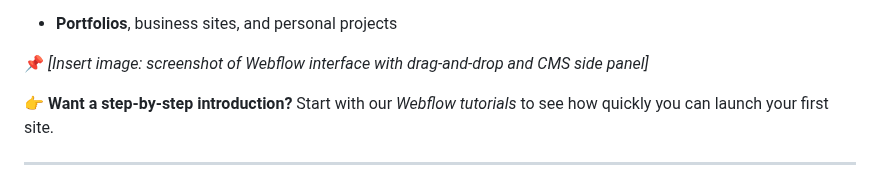
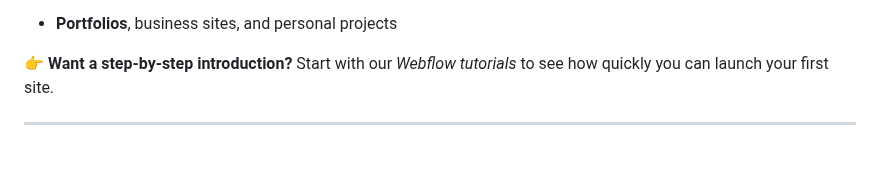
Before and after one commit to Designeryinka/Olayinka-website, a Markdown page: src/blog/2025-10-15-a-beginner-s-complete-guide-to-webflow-features-pricing-templates-and-comparisons.md, the part around one of its changes. Drawn GitHub-style; blank space fills up the shorter version.

Commit message:
Update Blog “2025-10-15-a-beginner-s-complete-guide-to-webflow-features-pricing-templates-and-comparisons”

```diff
--- a/src/blog/2025-10-15-a-beginner-s-complete-guide-to-webflow-features-pricing-templates-and-comparisons.md
+++ b/src/blog/2025-10-15-a-beginner-s-complete-guide-to-webflow-features-pricing-templates-and-comparisons.md
@@ -75,7 +75,7 @@ For many, that makes it one of the **best professional web design software** opt
 
 * **Portfolios**, business sites, and personal projects
 
-📌 _\[Insert image: screenshot of Webflow interface with drag-and-drop and CMS side panel]_
+
 
 👉 **Want a step-by-step introduction?** Start with our _Webflow tutorials_ to see how quickly you can launch your first site.
 
```
Also changed, not shown: other parts of src/blog/2025-10-15-a-beginner-s-complete-guide-to-webflow-features-pricing-templates-and-comparisons.md (+8 -6 lines).
